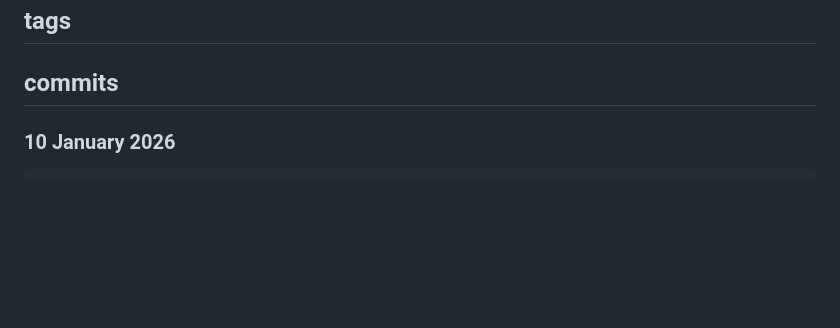
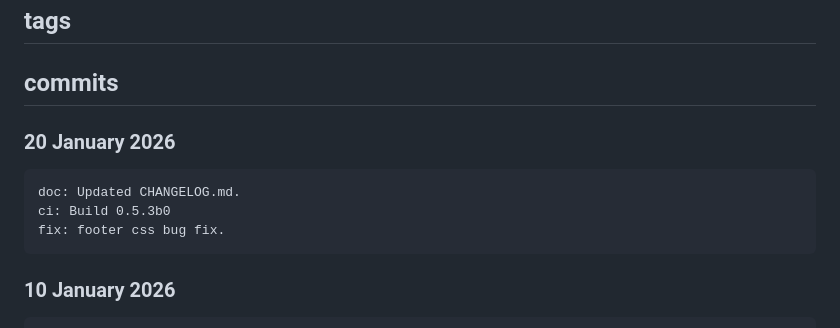
Before and after one commit to oscfr657/Birdapp657, a Markdown page: CHANGELOG.md, the part around the change. GitHub-like rendering; blank space fills up the shorter version.

Commit message:
doc: Updated CHANGELOG.md.

```diff
--- a/CHANGELOG.md
+++ b/CHANGELOG.md
@@ -3,6 +3,12 @@
 ## tags ##
 
 ## commits ##
+
+### 20 January 2026 ###
+
+    doc: Updated CHANGELOG.md.
+    ci: Build 0.5.3b0
+    fix: footer css bug fix.
 
 ### 10 January 2026 ###
 
```
